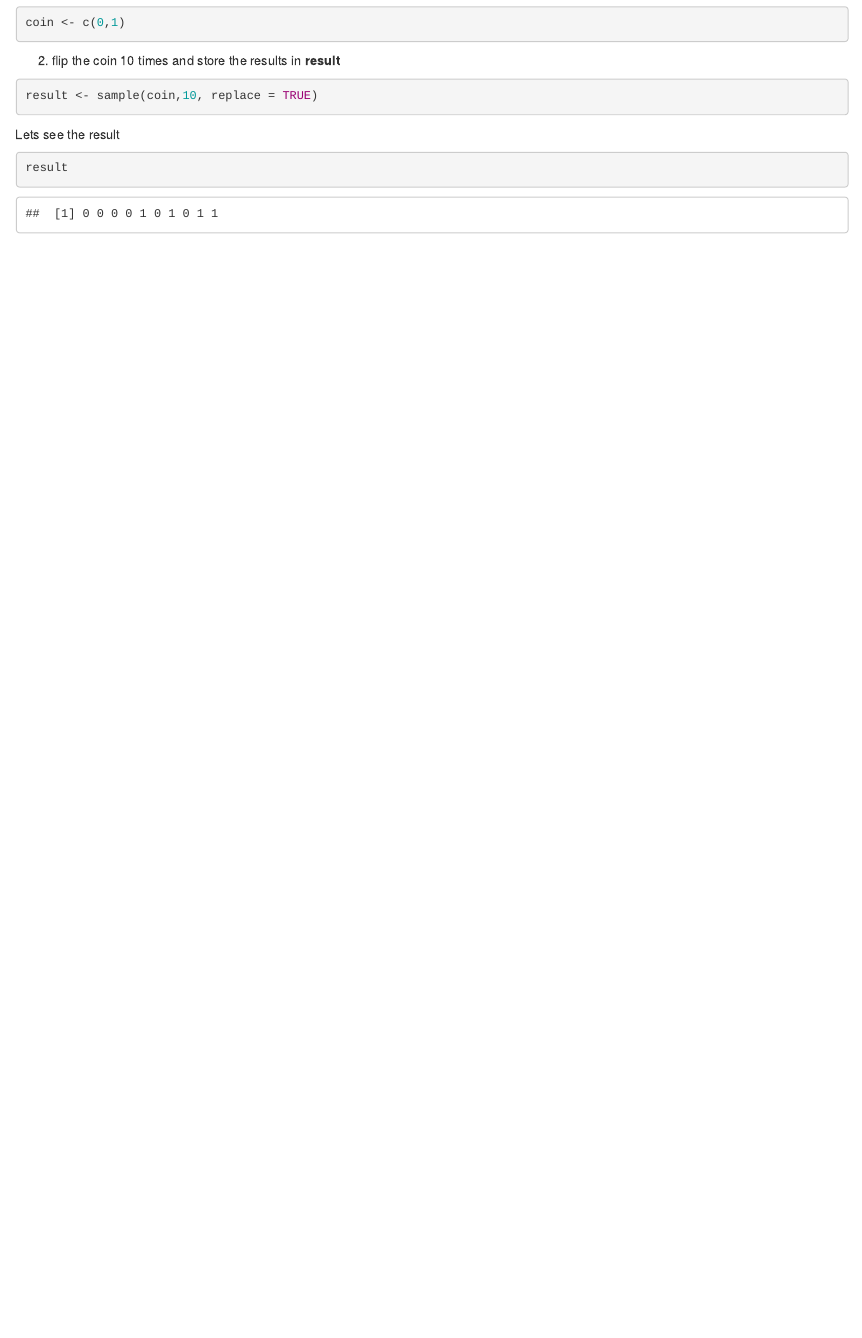
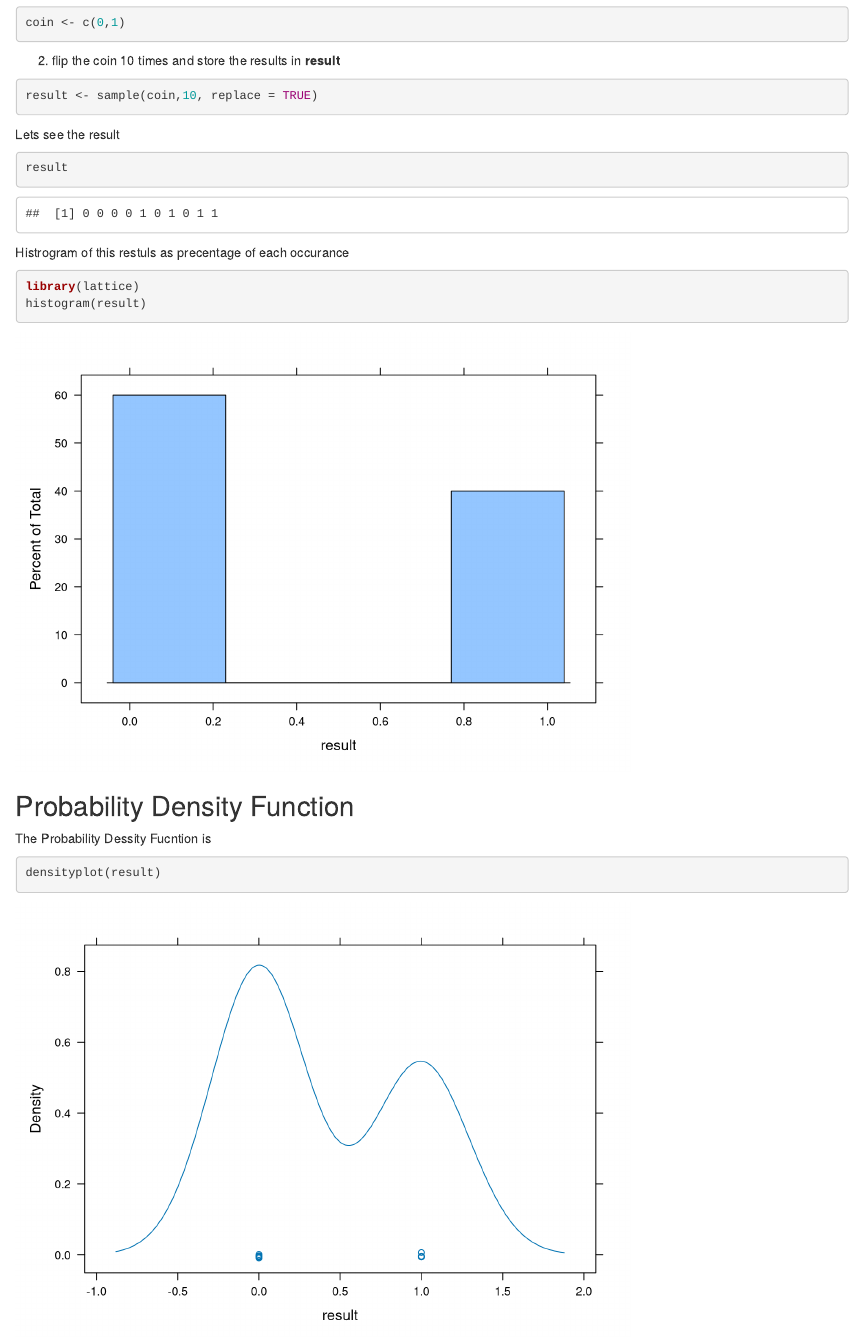
Before and after one commit to SAbhaya/simprob, an R Markdown document (01-intro.Rmd): the page in a window 1100 px wide, from 330 px down. Rendered offline with R 4.5, knitr and Pandoc, with nearby package versions; code that draws random numbers runs with fixed seeds of ours.

Commit message:
Add hist & density diagram to markdown

````diff
--- a/01-intro.Rmd
+++ b/01-intro.Rmd
@@ -34,3 +34,16 @@ Lets see the result
 ```{r}
 result
 ```
+Histrogram of this restuls as precentage of each occurance
+
+```{r}
+library(lattice)
+histogram(result)
+
+```
+## Probability Density Function
+The Probability Dessity Fucntion is
+
+```{r}
+densityplot(result)
+```
````
Also changed, not shown: simprob.R (line endings or trailing spaces), 1 other file.
